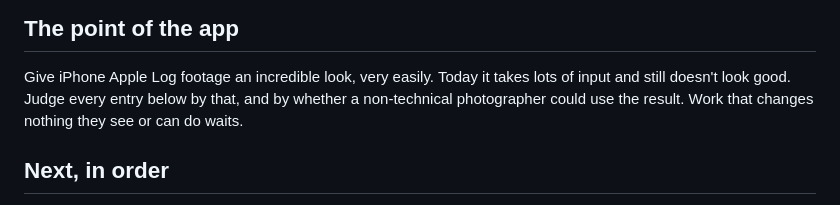
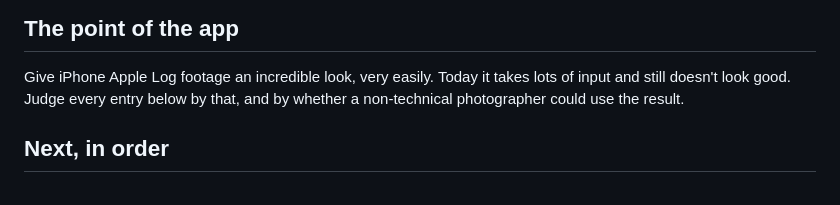
Before and after one commit to moritzsalla/LogGrade-macOS, a Markdown page: docs/BACKLOG.md, the part around the change. Rendered like a GitHub page.

Commit message:
Remove a priority rule the user did not state

```diff
--- a/docs/BACKLOG.md
+++ b/docs/BACKLOG.md
@@ -10,7 +10,7 @@ says what came across. The universal-app work has its own plan in `docs/UNIVERSA
 
 Give iPhone Apple Log footage an incredible look, very easily. Today it takes lots of input and still
 doesn't look good. Judge every entry below by that, and by whether a non-technical photographer
-could use the result. Work that changes nothing they see or can do waits.
+could use the result.
 
 ## Next, in order
 
```
